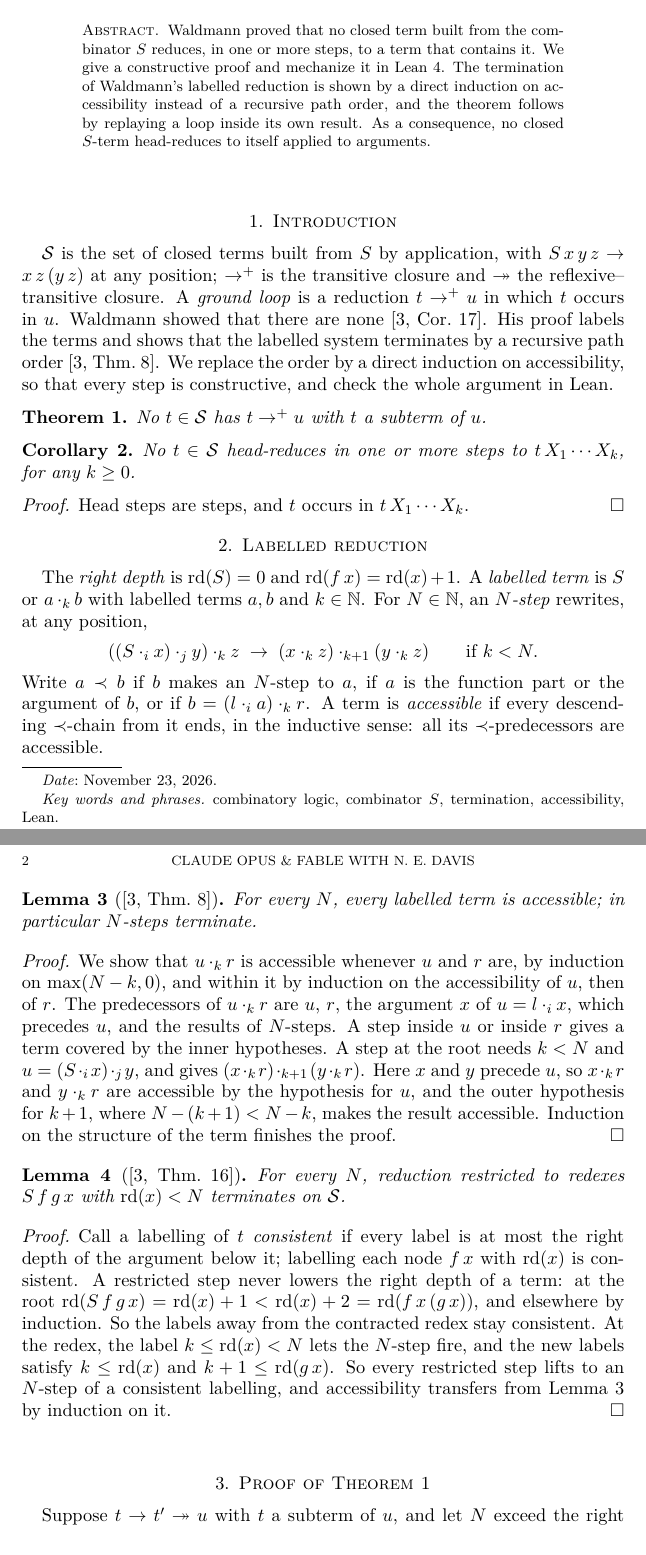
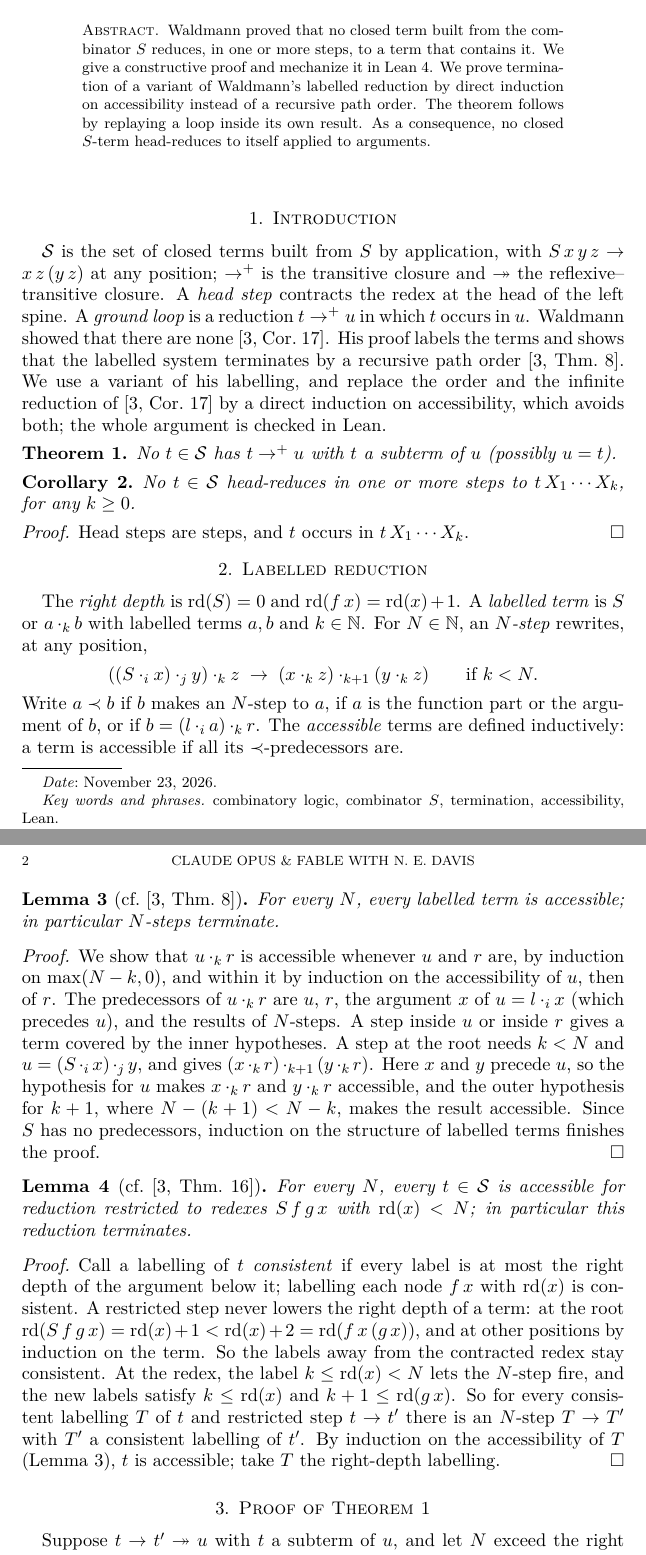
Before and after one commit to sigilante/paper-combinators, a LaTeX paper (s7-no-ground-loops/main.tex): two parts of pages 1 and 2 of 3, joined at a grey line, cut so that both start at the same text. Compiled offline with pdfLaTeX.

Commit message:
S7: Grammarian and Wizard revisions; README abstract synced
Co-Authored-By: Claude Opus 5.5 <noreply@anthropic.com>

```diff
--- a/s7-no-ground-loops/main.tex
+++ b/s7-no-ground-loops/main.tex
@@ -31,10 +31,9 @@
 \begin{document}
 \begin{abstract}
 Waldmann proved that no closed term built from the combinator $S$ reduces, in one or more steps,
-to a term that contains it. We give a constructive proof and mechanize it in Lean~4. The
-termination of Waldmann's labelled reduction is shown by a direct induction on accessibility
-instead of a recursive path order, and the theorem follows by replaying a loop inside its own
-result. As a consequence, no closed $S$-term head-reduces to itself applied to arguments.
+to a term that contains it. We give a constructive proof and mechanize it in Lean~4. We
+prove termination of a variant of Waldmann's labelled reduction by direct induction on accessibility instead
+of a recursive path order. The theorem follows by replaying a loop inside its own result. As a consequence, no closed $S$-term head-reduces to itself applied to arguments.
 \end{abstract}
 
 \keywords{combinatory logic, combinator $S$, termination, accessibility, Lean}
@@ -44,14 +43,14 @@ result. As a consequence, no closed $S$-term head-reduces to itself applied to a
 
 $\Ter$ is the set of closed terms built from $S$ by application, with $S\,x\,y\,z\to x\,z\,(y\,z)$ at
 any position; $\to^+$ is the transitive closure and $\red$ the reflexive--transitive closure. A
-\emph{ground loop} is a reduction $t\to^+u$ in which $t$ occurs in $u$. Waldmann showed that
+\emph{head step} contracts the redex at the head of the left spine. A \emph{ground loop} is a reduction $t\to^+u$ in which $t$ occurs in $u$. Waldmann showed that
 there are none~\citep[Cor.~17]{waldmann-ic}. His proof labels the terms and shows that the labelled
-system terminates by a recursive path order~\citep[Thm.~8]{waldmann-ic}. We replace the order by a
-direct induction on accessibility, so that every step is constructive, and check the whole argument
-in Lean.
+system terminates by a recursive path order~\citep[Thm.~8]{waldmann-ic}. We use a variant of his labelling,
+and replace the order and the infinite reduction of~\citep[Cor.~17]{waldmann-ic} by a direct
+induction on accessibility, which avoids both; the whole argument is checked in Lean.
 
 \begin{theorem}\label{thm:main}
-No $t\in\Ter$ has $t\to^+u$ with $t$ a subterm of $u$.
+No $t\in\Ter$ has $t\to^+u$ with $t$ a subterm of $u$ (possibly $u=t$).
 \end{theorem}
 
 \begin{corollary}\label{cor:nhr}
@@ -71,36 +70,39 @@ rewrites, at any position,
   ((S\lab i x)\lab j y)\lab k z\;\to\;(x\lab k z)\lab{k+1}(y\lab k z)\qquad\text{if }k<N.
 \]
 Write $a\prec b$ if $b$ makes an $N$-step to $a$, if $a$ is the function part or the argument of
-$b$, or if $b=(l\lab i a)\lab k r$. A term is \emph{accessible} if every descending $\prec$-chain from it
-ends, in the inductive sense: all its $\prec$-predecessors are accessible.
+$b$, or if $b=(l\lab i a)\lab k r$. The \emph{accessible} terms are defined inductively: a term is accessible if all its
+$\prec$-predecessors are.
 
-\begin{lemma}[{\citep[Thm.~8]{waldmann-ic}}]\label{lem:label}
+\begin{lemma}[{cf.\ \citep[Thm.~8]{waldmann-ic}}]\label{lem:label}
 For every $N$, every labelled term is accessible; in particular $N$-steps terminate.
 \end{lemma}
 
 \begin{proof}
 We show that $u\lab k r$ is accessible whenever $u$ and $r$ are, by induction on $\max(N-k,0)$, and
 within it by induction on the accessibility of $u$, then of $r$. The predecessors of $u\lab k r$ are
-$u$, $r$, the argument $x$ of $u=l\lab i x$, which precedes $u$, and the results of $N$-steps. A
+$u$, $r$, the argument $x$ of $u=l\lab i x$ (which precedes $u$), and the results of $N$-steps. A
 step inside $u$ or inside $r$ gives a term covered by the inner hypotheses. A step at the root
 needs $k<N$ and $u=(S\lab i x)\lab j y$, and gives $(x\lab k r)\lab{k+1}(y\lab k r)$. Here $x$ and $y$
-precede $u$, so $x\lab k r$ and $y\lab k r$ are accessible by the hypothesis for $u$, and the outer
-hypothesis for $k+1$, where $N-(k+1)<N-k$, makes the result accessible. Induction on the structure
-of the term finishes the proof.
+precede $u$, so the hypothesis for $u$ makes $x\lab k r$ and $y\lab k r$ accessible, and the outer
+hypothesis for $k+1$, where $N-(k+1)<N-k$, makes the result accessible. Since $S$ has no
+predecessors, induction on the structure of labelled terms finishes the proof.
 \end{proof}
 
-\begin{lemma}[{\citep[Thm.~16]{waldmann-ic}}]\label{lem:bounded}
-For every $N$, reduction restricted to redexes $S\,f\,g\,x$ with $\rd(x)<N$ terminates on $\Ter$.
+\begin{lemma}[{cf.\ \citep[Thm.~16]{waldmann-ic}}]\label{lem:bounded}
+For every $N$, every $t\in\Ter$ is accessible for reduction restricted to redexes $S\,f\,g\,x$
+with $\rd(x)<N$; in particular this reduction terminates.
 \end{lemma}
 
 \begin{proof}
 Call a labelling of $t$ \emph{consistent} if every label is at most the right depth of the argument
 below it; labelling each node $f\,x$ with $\rd(x)$ is consistent. A restricted step never lowers the
-right depth of a term: at the root $\rd(S\,f\,g\,x)=\rd(x)+1<\rd(x)+2=\rd(f\,x\,(g\,x))$, and
-elsewhere by induction. So the labels away from the contracted redex stay consistent. At the redex, the label $k\le\rd(x)<N$ lets the $N$-step fire, and
-the new labels satisfy $k\le\rd(x)$ and $k+1\le\rd(g\,x)$. So every restricted step lifts to an
-$N$-step of a consistent labelling, and accessibility transfers from Lemma~\ref{lem:label} by
-induction on it.
+right depth of a term: at the root
+$\rd(S\,f\,g\,x)=\rd(x)+1<\rd(x)+2=\rd(f\,x\,(g\,x))$, and at other positions by induction on
+the term. So the labels away from the contracted redex stay consistent. At the redex, the label
+$k\le\rd(x)<N$ lets the $N$-step fire, and
+the new labels satisfy $k\le\rd(x)$ and $k+1\le\rd(g\,x)$. So for every consistent labelling $T$ of $t$ and restricted step $t\to t'$ there is an
+$N$-step $T\to T'$ with $T'$ a consistent labelling of $t'$. By induction on the accessibility of
+$T$ (Lemma~\ref{lem:label}), $t$ is accessible; take $T$ the right-depth labelling.
 \end{proof}
 
 \section{Proof of Theorem~\ref{thm:main}}
```
Also changed, not shown: README.md, s7-no-ground-loops/main.pdf, s7-no-ground-loops/main.tex (7 more changed lines).
